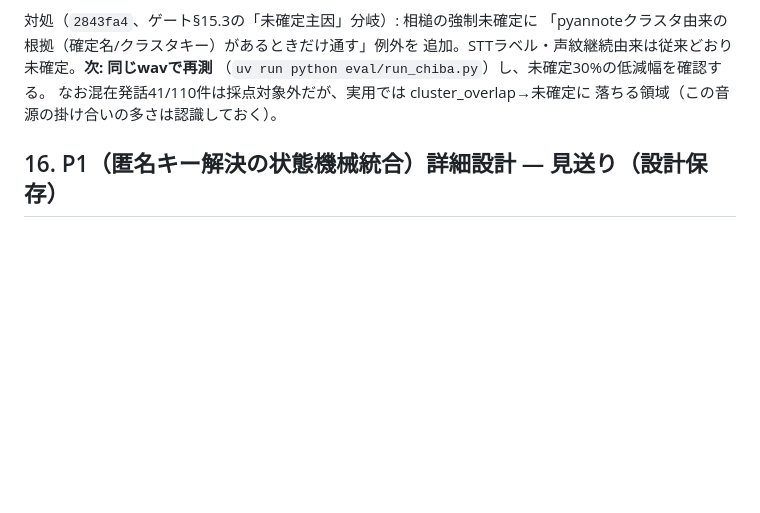
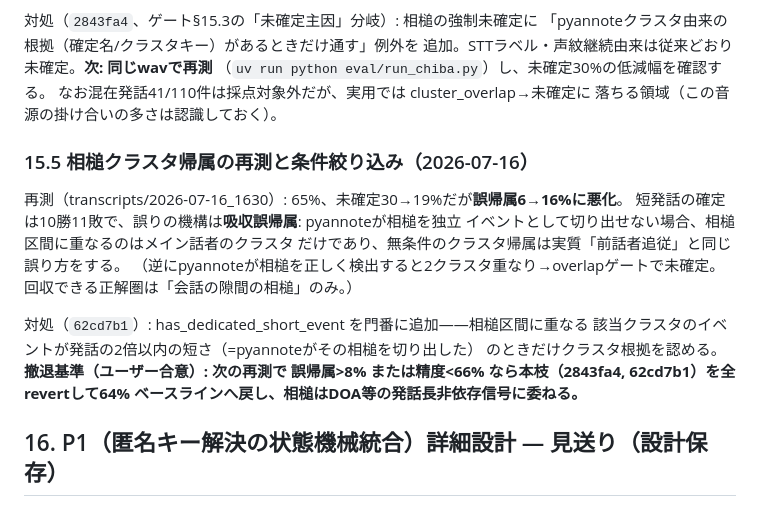
Before and after one commit to ReiMatsui/discussion-support, a Markdown page: docs/design/handoff_2026-07-14_unregistered_speakers.md, the part around the change. Rendered like a GitHub page; blank space fills up the shorter version.

Commit message:
docs(design): 吸収誤帰属の分析と条件絞り込み・撤退基準を記録（§15.5）

```diff
--- a/docs/design/handoff_2026-07-14_unregistered_speakers.md
+++ b/docs/design/handoff_2026-07-14_unregistered_speakers.md
@@ -345,6 +345,21 @@ Sonioxは3人の相槌を同一STTラベルに混ぜており（S1/S2/S3の相
 なお混在発話41/110件は採点対象外だが、実用では cluster_overlap→未確定に
 落ちる領域（この音源の掛け合いの多さは認識しておく）。
 
+### 15.5 相槌クラスタ帰属の再測と条件絞り込み（2026-07-16）
+
+再測（transcripts/2026-07-16_1630）: 65%、未確定30→19%だが**誤帰属6→16%に悪化**。
+短発話の確定は10勝11敗で、誤りの機構は**吸収誤帰属**: pyannoteが相槌を独立
+イベントとして切り出せない場合、相槌区間に重なるのはメイン話者のクラスタ
+だけであり、無条件のクラスタ帰属は実質「前話者追従」と同じ誤り方をする。
+（逆にpyannoteが相槌を正しく検出すると2クラスタ重なり→overlapゲートで未確定。
+回収できる正解圏は「会話の隙間の相槌」のみ。）
+
+対処（`62cd7b1`）: has_dedicated_short_event を門番に追加——相槌区間に重なる
+該当クラスタのイベントが発話の2倍以内の短さ（=pyannoteがその相槌を切り出した）
+のときだけクラスタ根拠を認める。**撤退基準（ユーザー合意）: 次の再測で
+誤帰属>8% または精度<66% なら本枝（2843fa4, 62cd7b1）を全revertして64%
+ベースラインへ戻し、相槌はDOA等の発話長非依存信号に委ねる。**
+
 ## 16. P1（匿名キー解決の状態機械統合）詳細設計 — 見送り（設計保存）
 
 ### 16.1 解決する問題（レビュー C1/C2/C4/C10）
```
